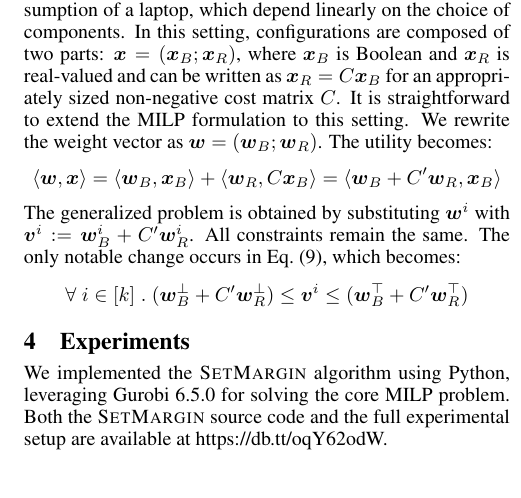
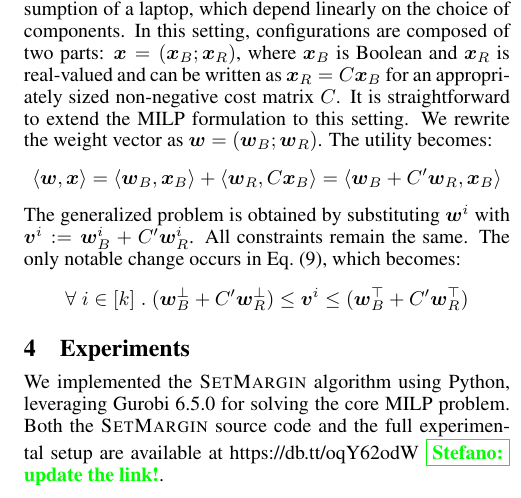
Before and after one commit to stefanoteso/setmargin, a LaTeX paper (paper/ijcai16.tex): part of one column of page 4 of 8, cut so that both start at the same text, the shorter picture padded with empty space. Compiled offline with pdfLaTeX.

Commit message:
paper: add note to self.

```diff
--- a/paper/ijcai16.tex
+++ b/paper/ijcai16.tex
@@ -635,7 +635,7 @@ $$ \forall \; i \in [k] \;.\; (\vw_B^\bot + C' \vw_R^\bot) \le \vv^i \le (\vw_B^
 We implemented the {\sc SetMargin} algorithm using Python, leveraging Gurobi
 6.5.0 for solving the core MILP problem. Both the {\sc SetMargin} source code
 and the full experimental setup are available at
-\url{https://db.tt/oqY62odW}.
+\url{https://db.tt/oqY62odW} \stefano{update the link!}.
 
 We compare {\sc SetMargin} against three state-of-the-art Bayesian
 approaches: i) the Bayesian approach from \cite{guo2010real},
```
